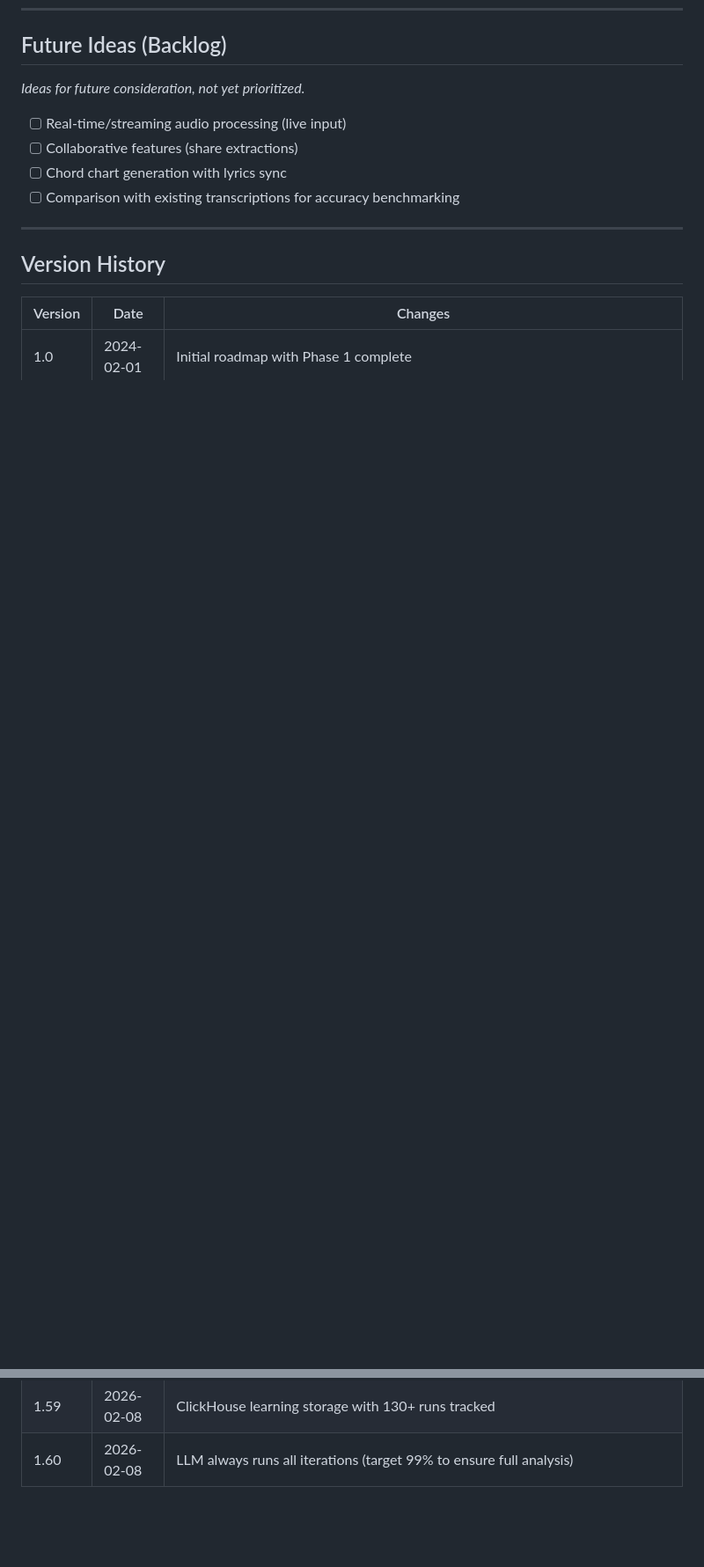
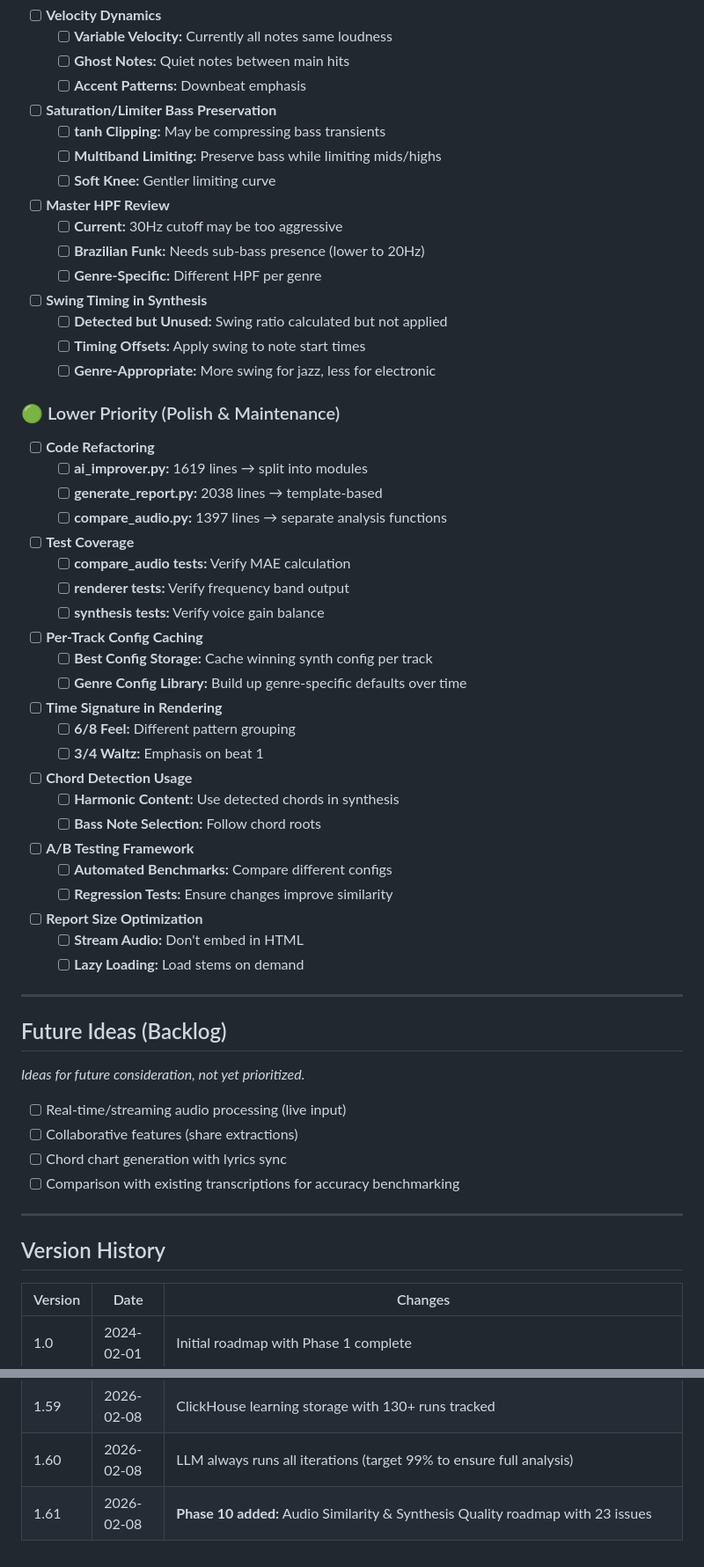
Before and after one commit to dygy/MIDI-grep, a Markdown page: context/product/roadmap.md, 2 parts joined by grey strips. Shown at 88% size. GitHub-like rendering; blank space fills up the shorter version.

```diff
--- a/context/product/roadmap.md
+++ b/context/product/roadmap.md
@@ -340,3 +407,57 @@ _Fine-tune transcription for specific genres and user samples._
+- [ ] **Velocity Dynamics**
+  - [ ] **Variable Velocity:** Currently all notes same loudness
+  - [ ] **Ghost Notes:** Quiet notes between main hits
+  - [ ] **Accent Patterns:** Downbeat emphasis
+
+- [ ] **Saturation/Limiter Bass Preservation**
+  - [ ] **tanh Clipping:** May be compressing bass transients
+  - [ ] **Multiband Limiting:** Preserve bass while limiting mids/highs
+  - [ ] **Soft Knee:** Gentler limiting curve
+
+- [ ] **Master HPF Review**
+  - [ ] **Current:** 30Hz cutoff may be too aggressive
+  - [ ] **Brazilian Funk:** Needs sub-bass presence (lower to 20Hz)
+  - [ ] **Genre-Specific:** Different HPF per genre
+
+- [ ] **Swing Timing in Synthesis**
+  - [ ] **Detected but Unused:** Swing ratio calculated but not applied
+  - [ ] **Timing Offsets:** Apply swing to note start times
+  - [ ] **Genre-Appropriate:** More swing for jazz, less for electronic
+
+### 🟢 Lower Priority (Polish & Maintenance)
+
+- [ ] **Code Refactoring**
+  - [ ] **ai_improver.py:** 1619 lines → split into modules
+  - [ ] **generate_report.py:** 2038 lines → template-based
+  - [ ] **compare_audio.py:** 1397 lines → separate analysis functions
+
+- [ ] **Test Coverage**
+  - [ ] **compare_audio tests:** Verify MAE calculation
+  - [ ] **renderer tests:** Verify frequency band output
+  - [ ] **synthesis tests:** Verify voice gain balance
+
+- [ ] **Per-Track Config Caching**
+  - [ ] **Best Config Storage:** Cache winning synth config per track
+  - [ ] **Genre Config Library:** Build up genre-specific defaults over time
+
+- [ ] **Time Signature in Rendering**
+  - [ ] **6/8 Feel:** Different pattern grouping
+  - [ ] **3/4 Waltz:** Emphasis on beat 1
+
+- [ ] **Chord Detection Usage**
+  - [ ] **Harmonic Content:** Use detected chords in synthesis
+  - [ ] **Bass Note Selection:** Follow chord roots
+
+- [ ] **A/B Testing Framework**
+  - [ ] **Automated Benchmarks:** Compare different configs
+  - [ ] **Regression Tests:** Ensure changes improve similarity
+
+- [ ] **Report Size Optimization**
+  - [ ] **Stream Audio:** Don't embed in HTML
+  - [ ] **Lazy Loading:** Load stems on demand
+
+---
+
 ## Future Ideas (Backlog)
 
 _Ideas for future consideration, not yet prioritized._
@@ -413,3 +534,4 @@ _Ideas for future consideration, not yet prioritized._
 | 1.58 | 2026-02-08 | New weights: Freq Balance 40%, MFCC 20%, Energy 15%, Brightness 15%, Tempo/Chroma 5% |
 | 1.59 | 2026-02-08 | ClickHouse learning storage with 130+ runs tracked |
 | 1.60 | 2026-02-08 | LLM always runs all iterations (target 99% to ensure full analysis) |
+| 1.61 | 2026-02-08 | **Phase 10 added:** Audio Similarity & Synthesis Quality roadmap with 23 issues |
```
Also changed, not shown: other parts of context/product/roadmap.md (+67 -0 lines).
